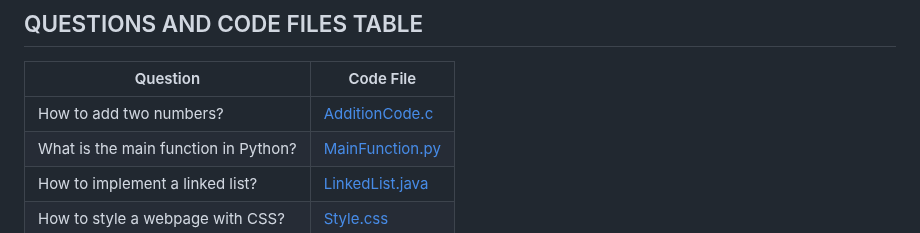
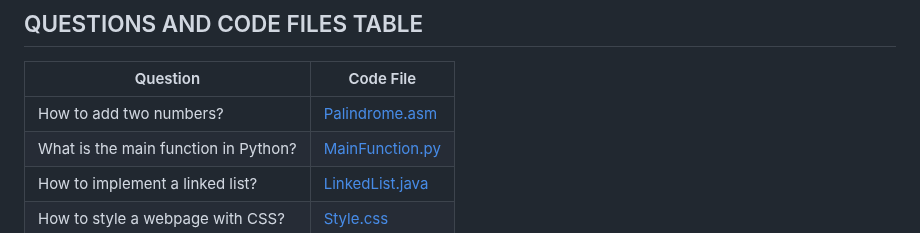
Before and after one commit to AlwinMathew2003/8086_masm_programs, a Markdown page: README.md, the part around one of its changes. Drawn GitHub-style.

```diff
--- a/README.md
+++ b/README.md
@@ -19,7 +15,7 @@
 
 | Question | Code File |
 |----------|-----------|
-| How to add two numbers? | [AdditionCode.c](src/AdditionCode.c) |
+| How to add two numbers? | [Palindrome.asm](PALINDRO.ASM) |
 | What is the main function in Python? | [MainFunction.py](src/MainFunction.py) |
 | How to implement a linked list? | [LinkedList.java](src/LinkedList.java) |
 | How to style a webpage with CSS? | [Style.css](web/Style.css) |
```
Also changed, not shown: other parts of README.md (+0 -4 lines).
